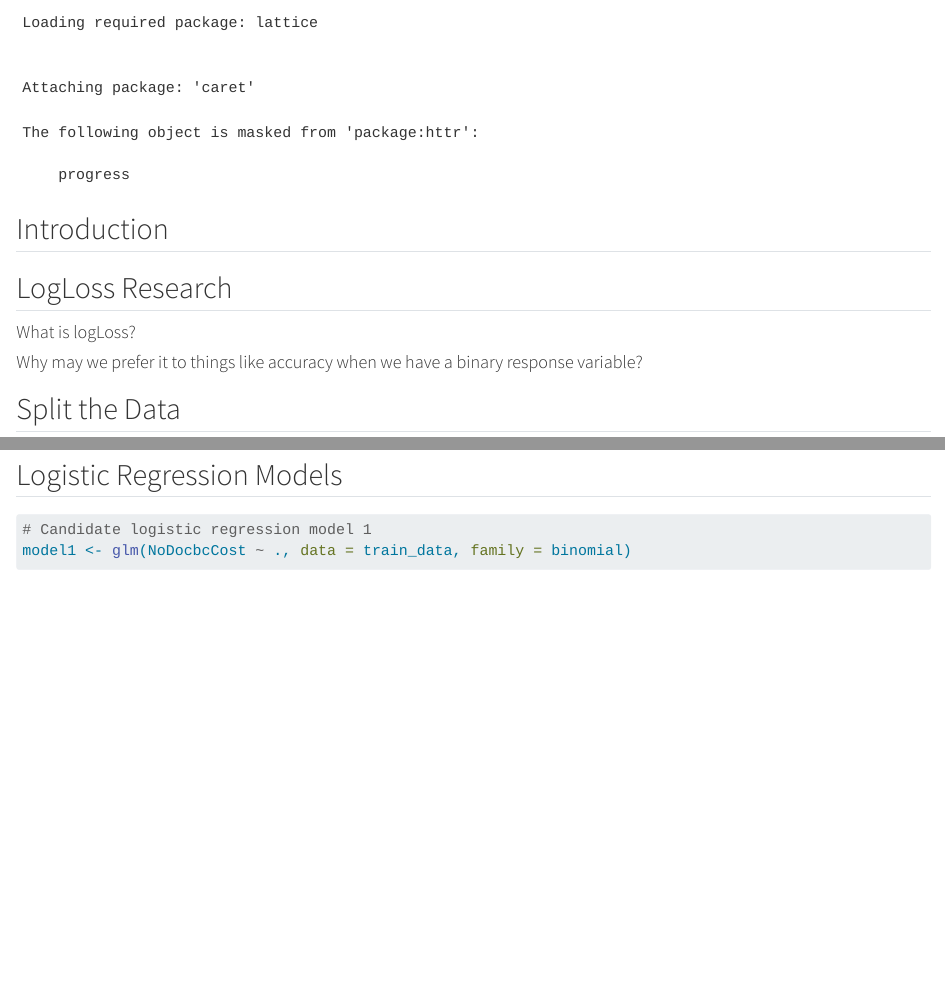
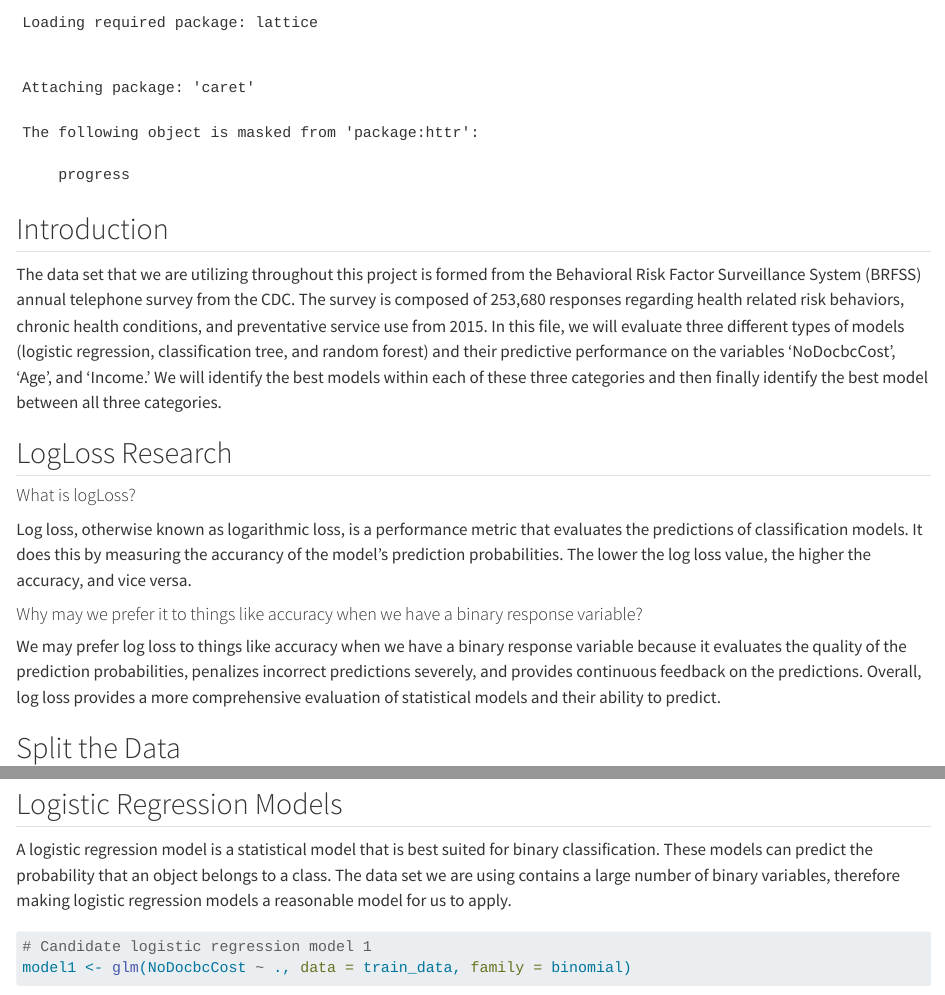
Before and after one commit to n-root/FinalProject, a Quarto document (Modeling.qmd): the page in a window 1100 px wide, from 1090 px down, and a second part further down, joined at a grey line. Rendered offline with R 4.5, knitr and Pandoc in place of Quarto, with nearby package versions; some code elsewhere in the file could not run offline; long lines of code are wrapped.

Commit message:
Written descriptions for modeling file

````diff
--- a/Modeling.qmd
+++ b/Modeling.qmd
@@ -24,14 +24,15 @@ library(caret, lib.loc="C:/Users/natal/Desktop/R_packages")
 
 ## Introduction
 
+The data set that we are utilizing throughout this project is formed from the Behavioral Risk Factor Surveillance System (BRFSS) annual telephone survey from the CDC. The survey is composed of 253,680 responses regarding health related risk behaviors, chronic health conditions, and preventative service use from 2015. In this file, we will evaluate three different types of models (logistic regression, classification tree, and random forest) and their predictive performance on the variables 'NoDocbcCost', 'Age', and 'Income.' We will identify the best models within each of these three categories and then finally identify the best model between all three categories.
 
 ## LogLoss Research
 
 #### What is logLoss?
-
+Log loss, otherwise known as logarithmic loss, is a performance metric that evaluates the predictions of classification models. It does this by measuring the accurancy of the model's prediction probabilities. The lower the log loss value, the higher the accuracy, and vice versa.
 
 #### Why may we prefer it to things like accuracy when we have a binary response variable?
-
+We may prefer log loss to things like accuracy when we have a binary response variable because it evaluates the quality of the prediction probabilities, penalizes incorrect predictions severely, and provides continuous feedback on the predictions. Overall, log loss provides a more comprehensive evaluation of statistical models and their ability to predict.
 
 ## Split the Data
 
@@ -54,6 +55,8 @@ test_data <- diabetes_data[-train_index, ]
 ```
 
 ## Logistic Regression Models
+
+A logistic regression model is a statistical model that is best suited for binary classification. These models can predict the probability that an object belongs to a class. The data set we are using contains a large number of binary variables, therefore making logistic regression models a reasonable model for us to apply.
 
 ```{r}
 # Candidate logistic regression model 1
````
Also changed, not shown: Modeling.qmd (3 more changed lines).
